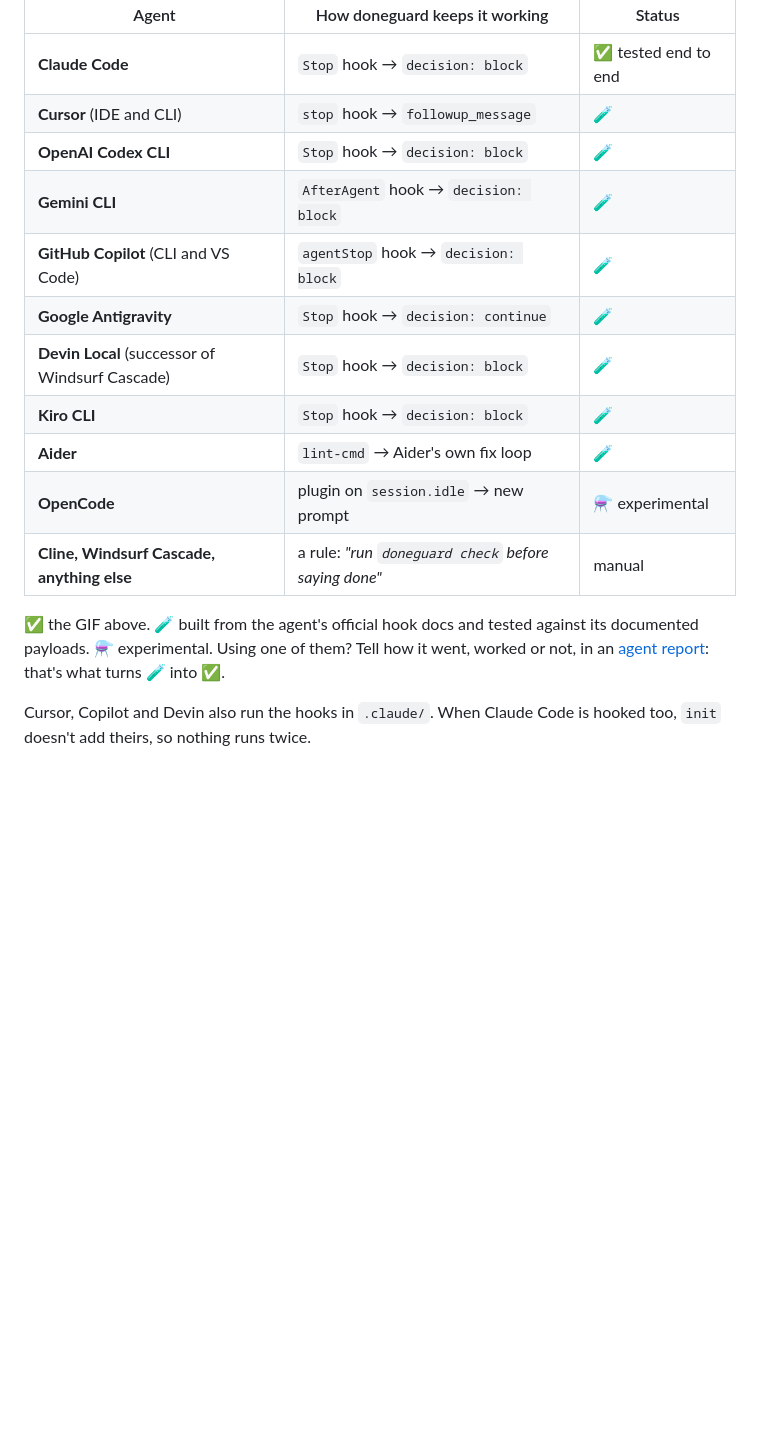
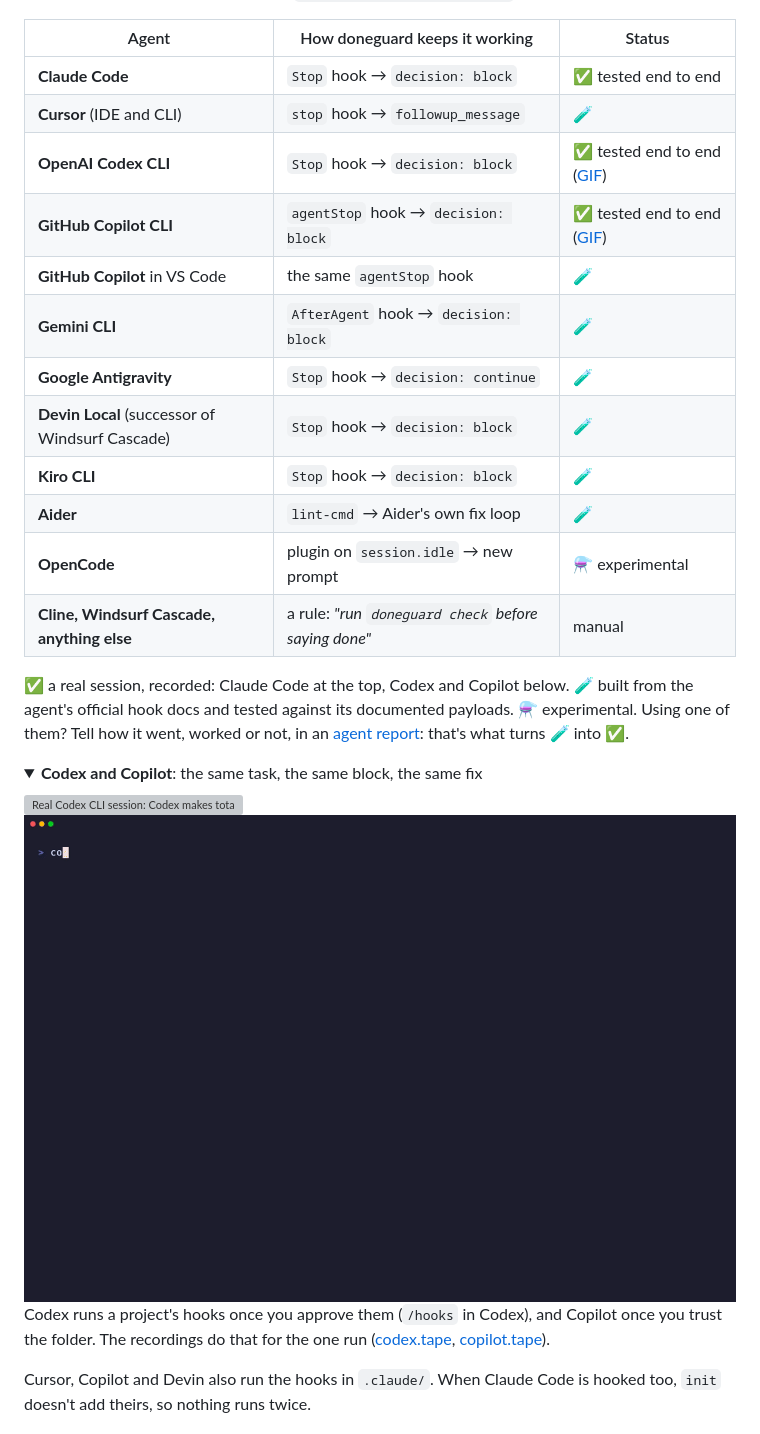
Before and after one commit to abranchesia/doneguard, a Markdown page: README.md, the part around the change. Drawn GitHub-style; pictures changed too: demo/copilot.gif (added); folded sections open; blank space fills up the shorter version; grey boxes are pictures that could not be loaded.

Commit message:
Codex CLI and Copilot CLI tested end to end, with recordings

```diff
--- a/README.md
+++ b/README.md
@@ -42,9 +42,10 @@ Not using Claude Code? doneguard speaks each agent's own hook format. `doneguard
 |---|---|---|
 | **Claude Code** | `Stop` hook → `decision: block` | ✅ tested end to end |
 | **Cursor** (IDE and CLI) | `stop` hook → `followup_message` | 🧪 |
-| **OpenAI Codex CLI** | `Stop` hook → `decision: block` | 🧪 |
+| **OpenAI Codex CLI** | `Stop` hook → `decision: block` | ✅ tested end to end ([GIF](#codex-and-copilot)) |
+| **GitHub Copilot CLI** | `agentStop` hook → `decision: block` | ✅ tested end to end ([GIF](#codex-and-copilot)) |
+| **GitHub Copilot** in VS Code | the same `agentStop` hook | 🧪 |
 | **Gemini CLI** | `AfterAgent` hook → `decision: block` | 🧪 |
-| **GitHub Copilot** (CLI and VS Code) | `agentStop` hook → `decision: block` | 🧪 |
 | **Google Antigravity** | `Stop` hook → `decision: continue` | 🧪 |
 | **Devin Local** (successor of Windsurf Cascade) | `Stop` hook → `decision: block` | 🧪 |
 | **Kiro CLI** | `Stop` hook → `decision: block` | 🧪 |
@@ -52,7 +53,19 @@ Not using Claude Code? doneguard speaks each agent's own hook format. `doneguard
 | **OpenCode** | plugin on `session.idle` → new prompt | ⚗️ experimental |
 | **Cline, Windsurf Cascade, anything else** | a rule: *"run `doneguard check` before saying done"* | manual |
 
-✅ the GIF above. 🧪 built from the agent's official hook docs and tested against its documented payloads. ⚗️ experimental. Using one of them? Tell how it went, worked or not, in an [agent report](https://github.com/abranchesia/doneguard/issues/new?template=agent-report.yml): that's what turns 🧪 into ✅.
+✅ a real session, recorded: Claude Code at the top, Codex and Copilot below. 🧪 built from the agent's official hook docs and tested against its documented payloads. ⚗️ experimental. Using one of them? Tell how it went, worked or not, in an [agent report](https://github.com/abranchesia/doneguard/issues/new?template=agent-report.yml): that's what turns 🧪 into ✅.
+
+<a id="codex-and-copilot"></a>
+<details>
+<summary><b>Codex and Copilot</b>: the same task, the same block, the same fix</summary>
+
+<img src="https://raw.githubusercontent.com/abranchesia/doneguard/main/demo/codex.gif" alt="Real Codex CLI session: Codex makes total() return a string; the Stop hook is blocked by tsc, vitest and Playwright; Codex updates server.ts and the test; Stop completes; doneguard stats shows 1 blocked, 1 fixed" width="820">
+
+<img src="https://raw.githubusercontent.com/abranchesia/doneguard/main/demo/copilot.gif" alt="Real Copilot CLI session: Copilot can only edit files, so its own attempts to run the tests are denied; doneguard runs them when it stops, blocks it, and it fixes server.ts and the test; doneguard stats shows 1 blocked, 1 fixed" width="820">
+
+Codex runs a project's hooks once you approve them (`/hooks` in Codex), and Copilot once you trust the folder. The recordings do that for the one run ([codex.tape](https://github.com/abranchesia/doneguard/blob/main/demo/codex.tape), [copilot.tape](https://github.com/abranchesia/doneguard/blob/main/demo/copilot.tape)).
+
+</details>
 
 Cursor, Copilot and Devin also run the hooks in `.claude/`. When Claude Code is hooked too, `init` doesn't add theirs, so nothing runs twice.
 
```
Also changed, not shown: CHANGELOG.md (+4 -0 lines), 3 other files.
